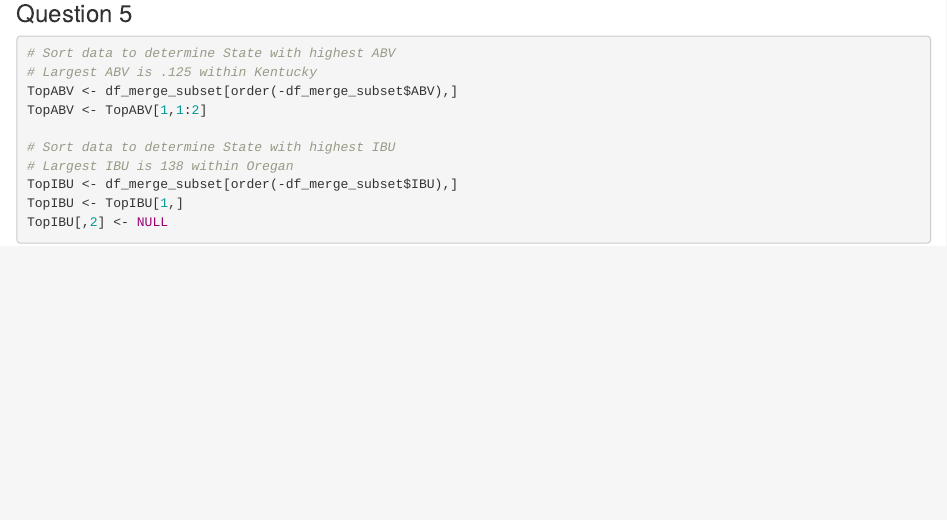
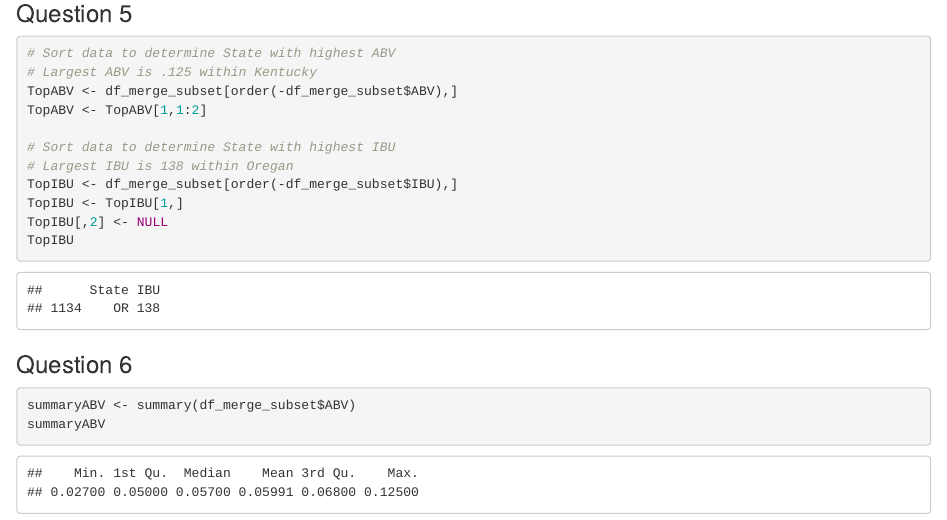
Before and after one commit to mihir787/case_study_one, an R Markdown document (case_study_one.Rmd): the page in a window 1100 px wide, from 8690 px down. The pictures show the output file case_study_one.html that the author committed with the source, opened offline.

Commit message:
Add code for question 6

````diff
--- a/case_study_one.Rmd
+++ b/case_study_one.Rmd
@@ -174,4 +174,11 @@ TopABV <- TopABV[1,1:2]
 TopIBU <- df_merge_subset[order(-df_merge_subset$IBU),]
 TopIBU <- TopIBU[1,]
 TopIBU[,2] <- NULL
+TopIBU
 ```
+
+### Question 6
+```{r Q6}
+summaryABV <- summary(df_merge_subset$ABV)
+summaryABV
+```
````
Also changed, not shown: case_study_one.html, case_study_one.md.
